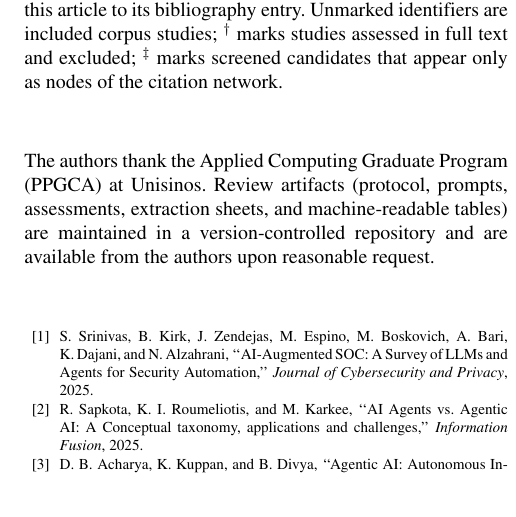
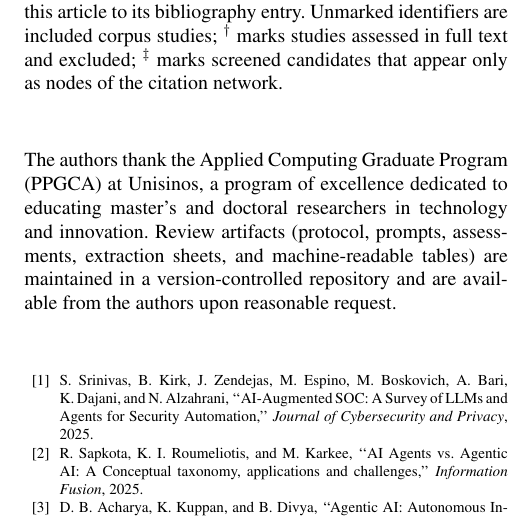
Before and after one commit to valdomirosouza/Unisinos-Mestrado-TrabalhoII, a LaTeX paper (artigo/main.tex): part of one column of page 10 of 12, cut so that both start at the same text. The pictures show the PDF file artigo/main.pdf that the author committed with the source.

Commit message:
Article acknowledgment: PPGCA description (program of excellence)
Applies the author's PPGCA correction (item 161, README) to the article:
acknowledgment now describes PPGCA as a program of excellence educating
master's and doctoral researchers in technology and innovation. PDF
rebuilt (12 pp., 0 LaTeX errors).

Co-Authored-By: Claude Fable 5 <noreply@anthropic.com>
Claude-Session: https://claude.ai/code/session_01P9tjzaGH9mAAH3YGTVenur

```diff
--- a/artigo/main.tex
+++ b/artigo/main.tex
@@ -1365,7 +1365,9 @@ P21 & \cite{P21} & & P44$^{\ddagger}$ & \cite{P44} & & P81 & \cite{P81} & & & \\
 % =====================================================================
 \section*{Acknowledgment}
 The authors thank the Applied Computing Graduate Program (PPGCA) at
-Unisinos. Review artifacts (protocol, prompts, assessments, extraction
+Unisinos, a program of excellence dedicated to educating master's and
+doctoral researchers in technology and innovation. Review artifacts
+(protocol, prompts, assessments, extraction
 sheets, and machine-readable tables) are maintained in a
 version-controlled repository and are available from the authors upon
 reasonable request.
```
Also changed, not shown: artigo/main.pdf.
